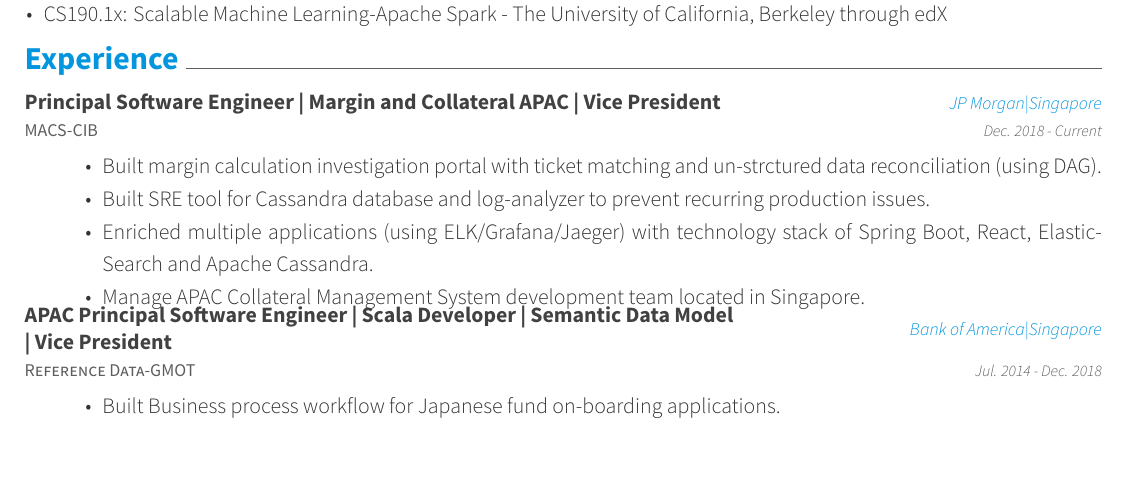
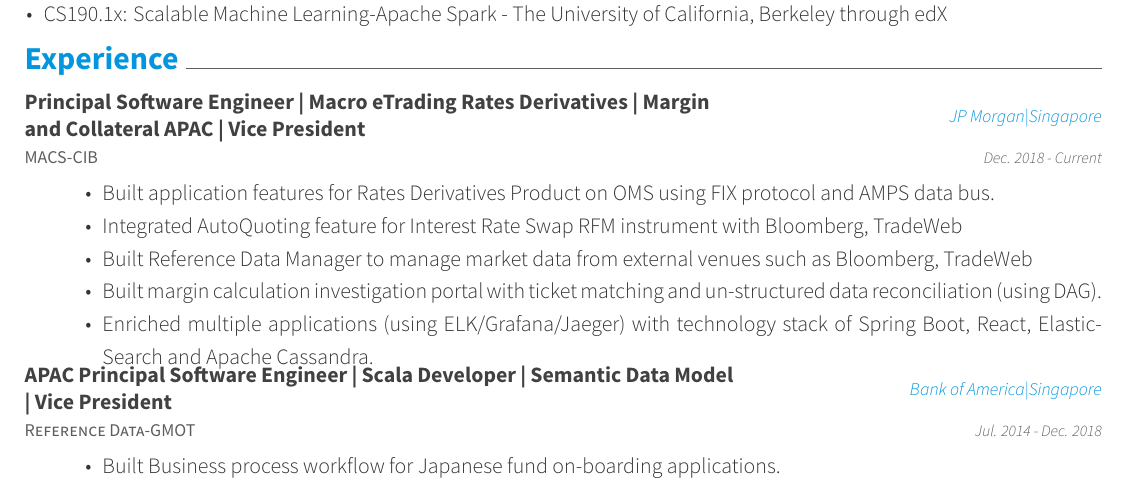
Before and after one commit to mohanmca/Resume-LaTeX, a LaTeX CV (Mohan.tex, which reads resume/experience.tex): part of page 1 of 2, cut so that both start at the same text, the shorter picture padded with empty space. Compiled offline with XeLaTeX.

Commit message:
experience

```diff
--- a/resume/experience.tex
+++ b/resume/experience.tex
@@ -3,15 +3,16 @@
 \cventry{
 	    MACS-CIB
     }
-    {Principal Software Engineer | Margin and Collateral APAC | Vice President }
+    {Principal Software Engineer | Macro eTrading Rates Derivatives | Margin and Collateral APAC | Vice President }
     {JP Morgan|Singapore}
     {Dec. 2018 - Current}
     {
       \begin{cvitems}
-        \item {Built margin calculation investigation portal with ticket matching and un-strctured data reconciliation (using DAG).}
-        \item {Built SRE tool for Cassandra database and log-analyzer to prevent recurring production issues.}
+        \item {Built application features for Rates Derivatives Product on OMS using FIX protocol and AMPS data bus.}
+        \item {Integrated AutoQuoting feature for Interest Rate Swap RFM instrument with Bloomberg, TradeWeb}
+        \item {Built Reference Data Manager to manage market data from external venues such as Bloomberg, TradeWeb}
+        \item {Built margin calculation investigation portal with ticket matching and un-structured data reconciliation (using DAG).}
         \item {Enriched multiple applications (using ELK/Grafana/Jaeger) with technology stack of Spring Boot, React, ElasticSearch and Apache Cassandra.}
-        \item {Manage APAC Collateral Management System development team located in Singapore.}
       \end{cvitems}
     }
 \cventry{
```
